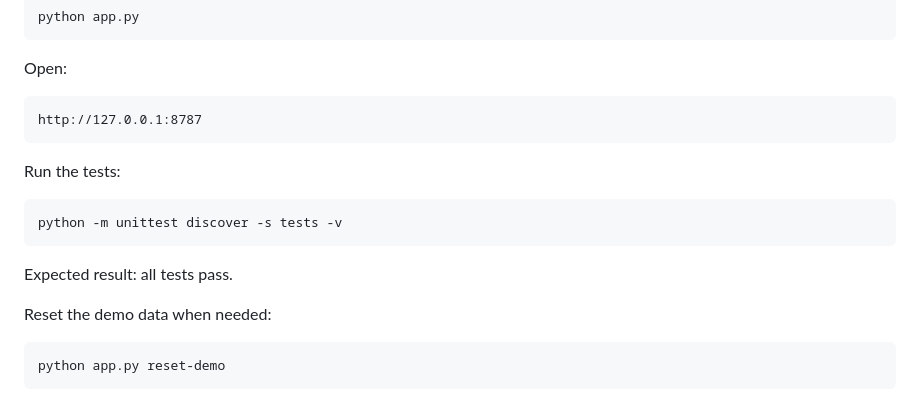
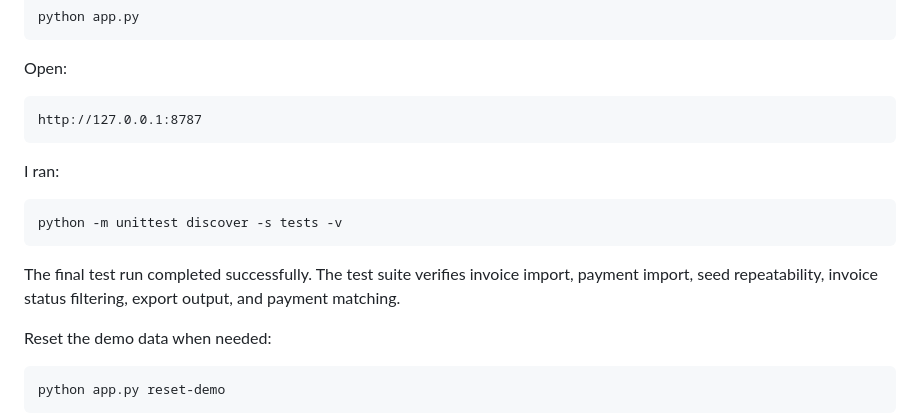
Before and after one commit to somesh-official/mystri-track-a-assessment, a Markdown page: Handover.md, the part around the change. Drawn GitHub-style.

Commit message:
Update assessment handover

```diff
--- a/Handover.md
+++ b/Handover.md
@@ -17,11 +17,11 @@ Open:
 
     http://127.0.0.1:8787
 
-Run the tests:
+I ran:
 
     python -m unittest discover -s tests -v
 
-Expected result: all tests pass.
+The final test run completed successfully. The test suite verifies invoice import, payment import, seed repeatability, invoice status filtering, export output, and payment matching.
 
 Reset the demo data when needed:
 
```
